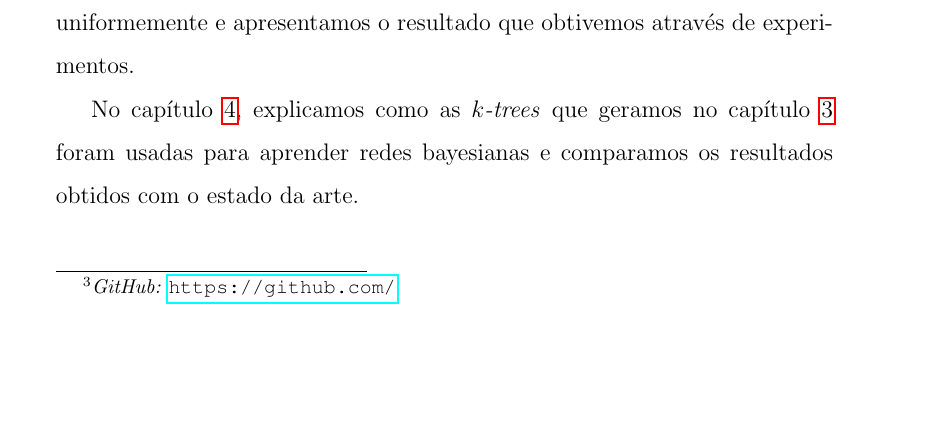
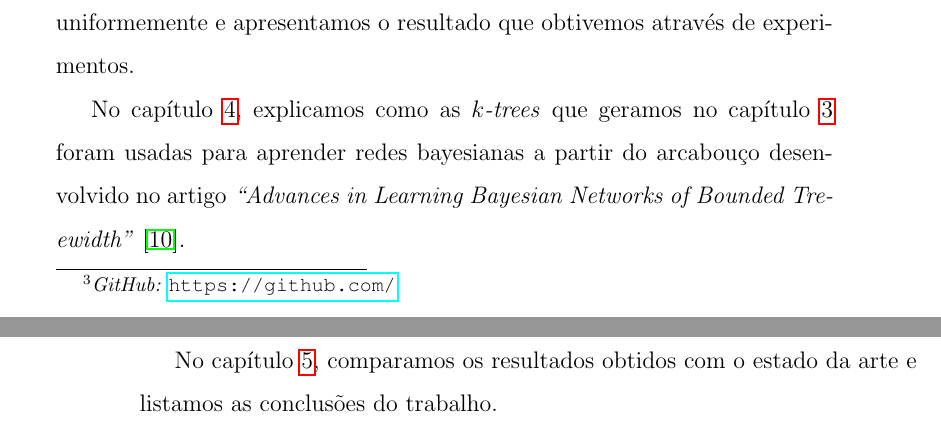
Before and after one commit to tmadeira/ktrees, a LaTeX thesis (doc/monografia/monografia.tex, which reads doc/monografia/introducao.tex): part of page 11 of 46 before the commit and two parts of pages 11 and 12 of 46 after it, the two joined at a grey line, cut so that both start at the same text, the shorter picture padded with empty space. Compiled offline with pdfLaTeX.

Commit message:
monografia: Cita artigo do aprendizado na introducao

```diff
--- a/doc/monografia/introducao.tex
+++ b/doc/monografia/introducao.tex
@@ -46,4 +46,6 @@ No capítulo \ref{cap:fundamentos}, apresentamos definições fundamentais de te
 
 No capítulo \ref{cap:geracao}, apresentamos o problema de codificar \emph{$k$-trees}, discutimos os algoritmos lineares para codificar e decodificar \emph{$k$-trees} propostos no artigo \emph{``Bijective Linear Time Coding and Decoding for $k$-Trees''} \cite{caminiti}, explicamos como eles foram implementados neste trabalho para gerar \emph{$k$-trees} aleatórias uniformemente e apresentamos o resultado que obtivemos através de experimentos.
 
-No capítulo \ref{cap:aprendizado}, explicamos como as \emph{$k$-trees} que geramos no capítulo \ref{cap:geracao} foram usadas para aprender redes bayesianas e comparamos os resultados obtidos com o estado da arte.
+No capítulo \ref{cap:aprendizado}, explicamos como as \emph{$k$-trees} que geramos no capítulo \ref{cap:geracao} foram usadas para aprender redes bayesianas a partir do arcabouço desenvolvido no artigo \emph{``Advances in Learning Bayesian Networks of Bounded Treewidth''} \cite{maua}.
+
+No capítulo \ref{cap:conclusao}, comparamos os resultados obtidos com o estado da arte e listamos as conclusões do trabalho.
```
Also changed, not shown: doc/monografia/monografia.pdf.
